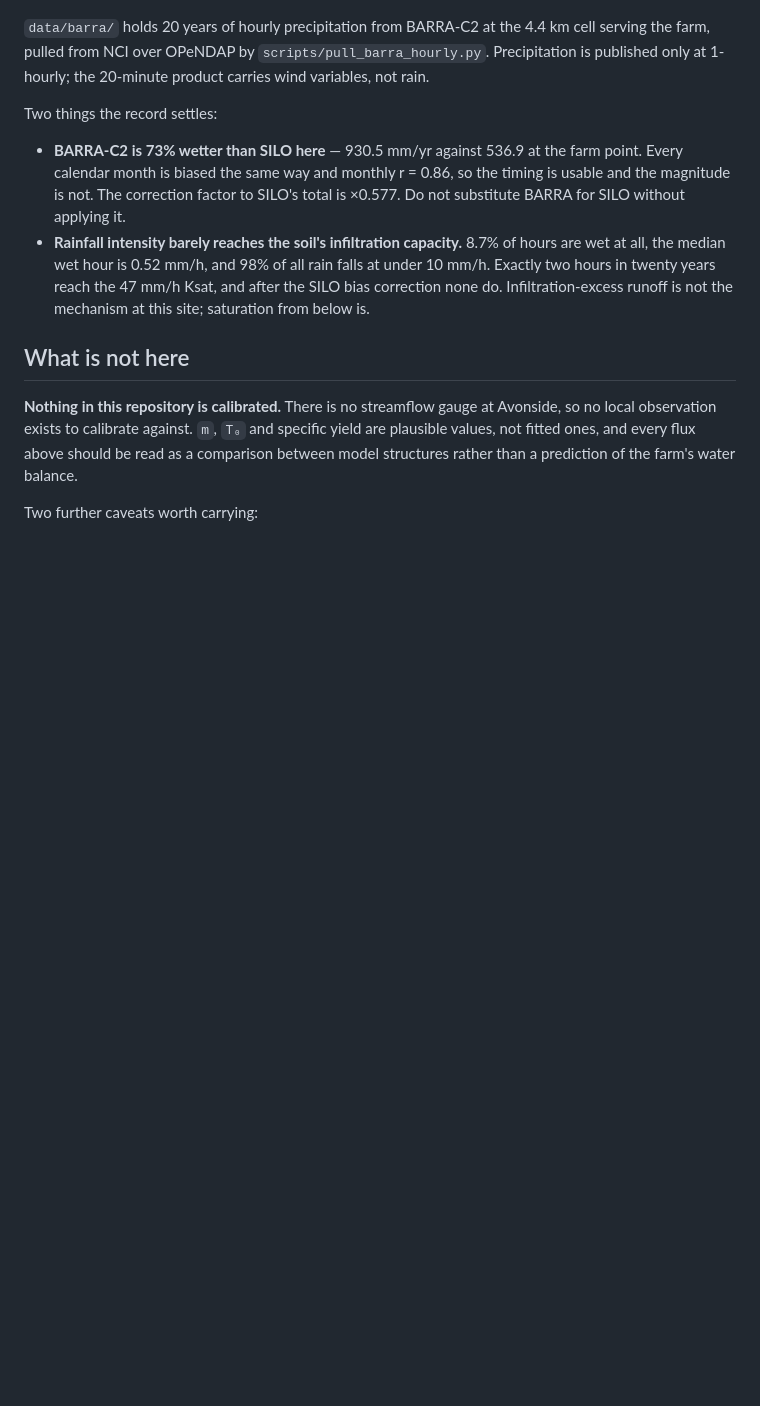
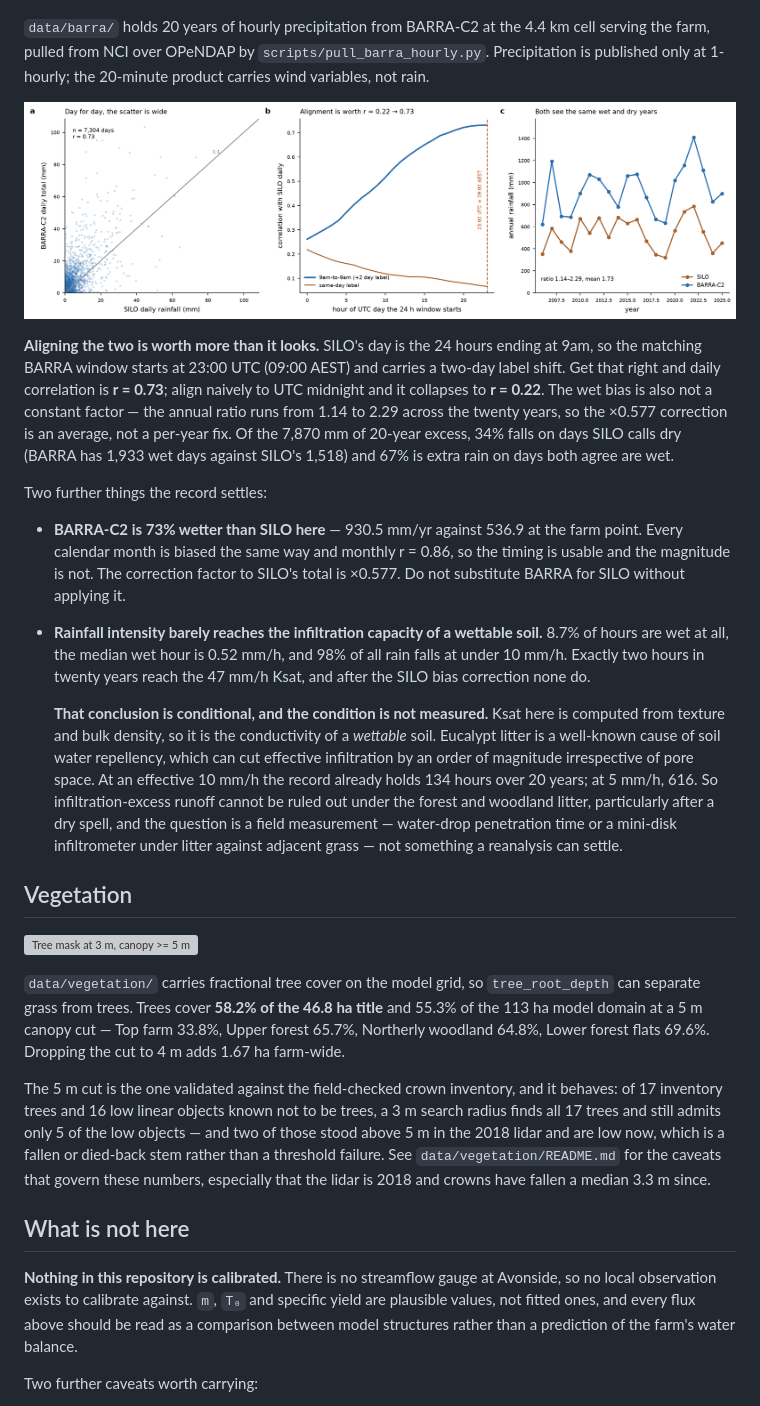
Before and after one commit to jborevitz/terrasim-avonside, a Markdown page: README.md, the part around the change. GitHub-like rendering; pictures changed too: docs/avonside_silo_vs_barra_daily.png (added); blank space fills up the shorter version; grey boxes are pictures that could not be loaded.

```diff
--- a/README.md
+++ b/README.md
@@ -77,17 +77,54 @@ serving the farm, pulled from NCI over OPeNDAP by `scripts/pull_barra_hourly.py`
 Precipitation is published only at 1-hourly; the 20-minute product carries wind variables,
 not rain.
 
-Two things the record settles:
+![SILO against BARRA-C2, day by day and year by year](docs/avonside_silo_vs_barra_daily.png)
+
+**Aligning the two is worth more than it looks.** SILO's day is the 24 hours ending at
+9am, so the matching BARRA window starts at 23:00 UTC (09:00 AEST) and carries a two-day
+label shift. Get that right and daily correlation is **r = 0.73**; align naively to UTC
+midnight and it collapses to **r = 0.22**. The wet bias is also not a constant factor —
+the annual ratio runs from 1.14 to 2.29 across the twenty years, so the ×0.577 correction
+is an average, not a per-year fix. Of the 7,870 mm of 20-year excess, 34% falls on days
+SILO calls dry (BARRA has 1,933 wet days against SILO's 1,518) and 67% is extra rain on
+days both agree are wet.
+
+Two further things the record settles:
 
 - **BARRA-C2 is 73% wetter than SILO here** — 930.5 mm/yr against 536.9 at the farm point.
   Every calendar month is biased the same way and monthly r = 0.86, so the timing is
   usable and the magnitude is not. The correction factor to SILO's total is ×0.577.
   Do not substitute BARRA for SILO without applying it.
-- **Rainfall intensity barely reaches the soil's infiltration capacity.** 8.7% of hours
-  are wet at all, the median wet hour is 0.52 mm/h, and 98% of all rain falls at under
-  10 mm/h. Exactly two hours in twenty years reach the 47 mm/h Ksat, and after the SILO
-  bias correction none do. Infiltration-excess runoff is not the mechanism at this site;
-  saturation from below is.
+- **Rainfall intensity barely reaches the infiltration capacity of a wettable soil.**
+  8.7% of hours are wet at all, the median wet hour is 0.52 mm/h, and 98% of all rain
+  falls at under 10 mm/h. Exactly two hours in twenty years reach the 47 mm/h Ksat, and
+  after the SILO bias correction none do.
+
+  **That conclusion is conditional, and the condition is not measured.** Ksat here is
+  computed from texture and bulk density, so it is the conductivity of a *wettable* soil.
+  Eucalypt litter is a well-known cause of soil water repellency, which can cut effective
+  infiltration by an order of magnitude irrespective of pore space. At an effective
+  10 mm/h the record already holds 134 hours over 20 years; at 5 mm/h, 616. So
+  infiltration-excess runoff cannot be ruled out under the forest and woodland litter,
+  particularly after a dry spell, and the question is a field measurement — water-drop
+  penetration time or a mini-disk infiltrometer under litter against adjacent grass —
+  not something a reanalysis can settle.
+
+## Vegetation
+
+![Tree mask at 3 m, canopy >= 5 m](docs/avonside_tree_mask_3m.png)
+
+`data/vegetation/` carries fractional tree cover on the model grid, so `tree_root_depth`
+can separate grass from trees. Trees cover **58.2% of the 46.8 ha title** and 55.3% of the
+113 ha model domain at a 5 m canopy cut — Top farm 33.8%, Upper forest 65.7%, Northerly
+woodland 64.8%, Lower forest flats 69.6%. Dropping the cut to 4 m adds 1.67 ha farm-wide.
+
+The 5 m cut is the one validated against the field-checked crown inventory, and it
+behaves: of 17 inventory trees and 16 low linear objects known not to be trees, a 3 m
+search radius finds all 17 trees and still admits only 5 of the low objects — and two of
+those stood above 5 m in the 2018 lidar and are low now, which is a fallen or died-back
+stem rather than a threshold failure. See `data/vegetation/README.md` for the caveats
+that govern these numbers, especially that the lidar is 2018 and crowns have fallen a
+median 3.3 m since.
 
 ## What is not here
 
```
Also changed, not shown: data/vegetation/README.md (added, +60 -0 lines), docs/avonside_vegetation_map.md (added, +125 -0 lines), 3 other files.
